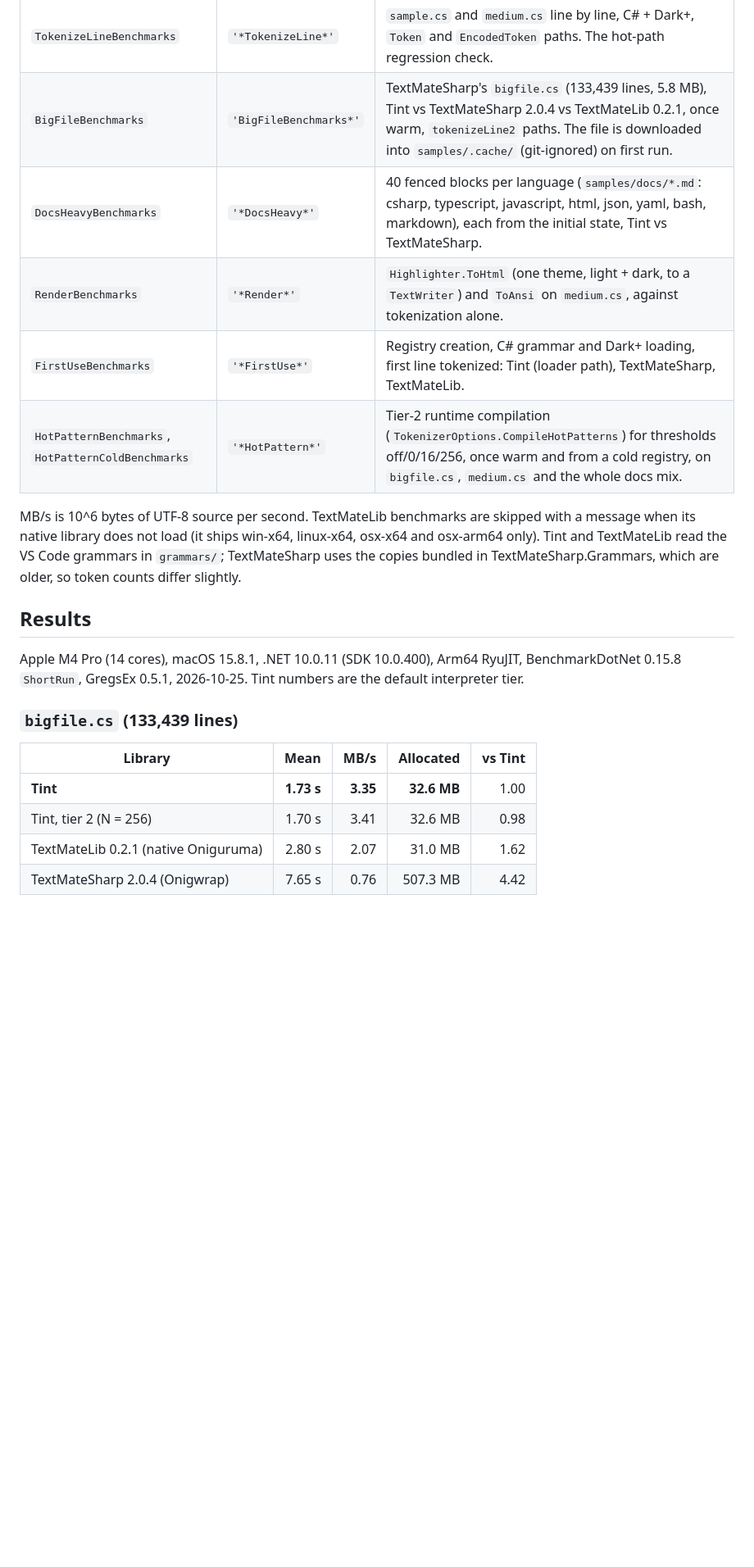
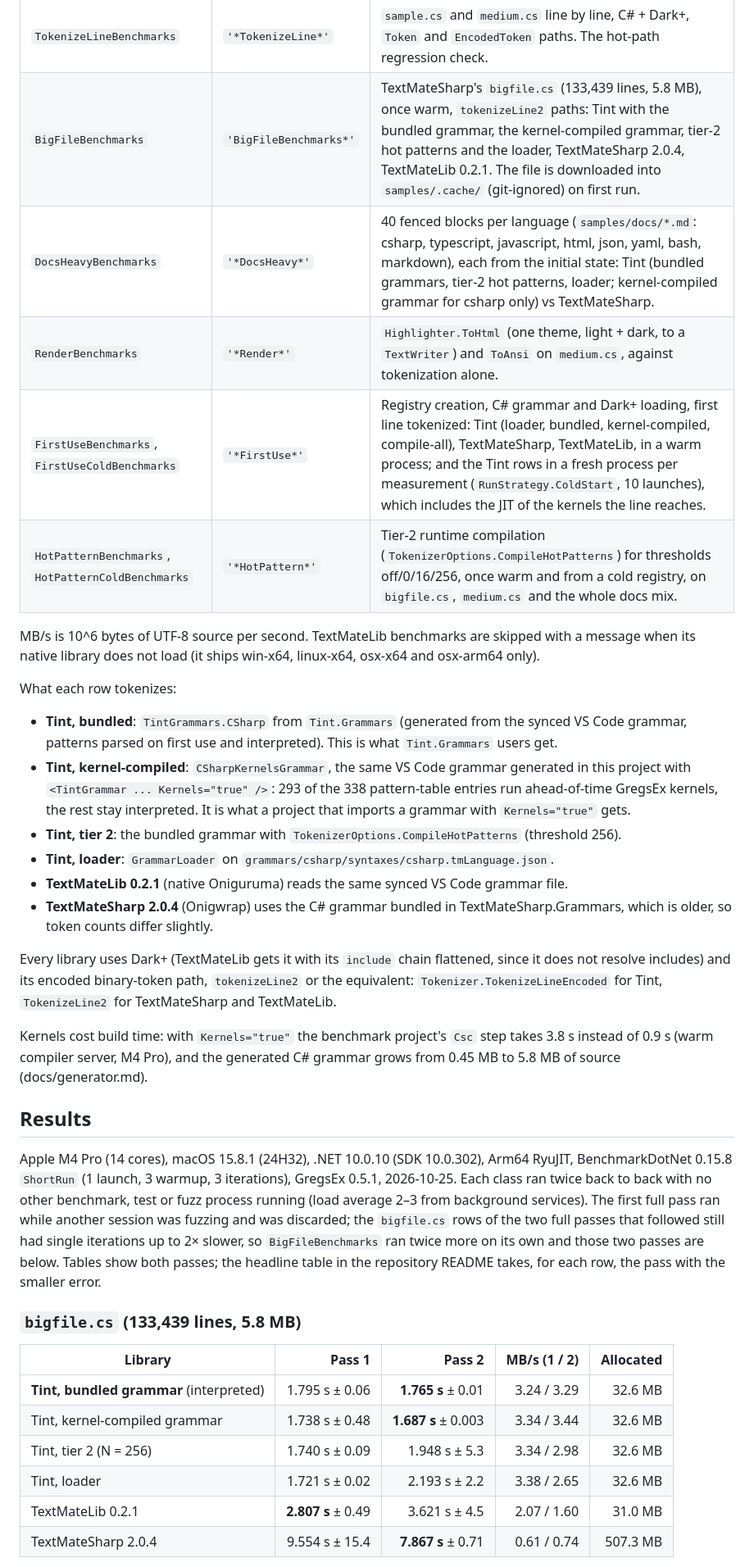
Before and after one commit to sebastienros/tint, a Markdown page: benchmarks/README.md, the part around one of its changes. Shown at 82% size. Drawn GitHub-style; blank space fills up the shorter version.

```diff
--- a/benchmarks/README.md
+++ b/benchmarks/README.md
@@ -16,28 +16,56 @@ does not run benchmarks.
 | Class | Filter | What it measures |
 |---|---|---|
 | `TokenizeLineBenchmarks` | `'*TokenizeLine*'` | `sample.cs` and `medium.cs` line by line, C# + Dark+, `Token` and `EncodedToken` paths. The hot-path regression check. |
-| `BigFileBenchmarks` | `'BigFileBenchmarks*'` | TextMateSharp's `bigfile.cs` (133,439 lines, 5.8 MB), Tint vs TextMateSharp 2.0.4 vs TextMateLib 0.2.1, once warm, `tokenizeLine2` paths. The file is downloaded into `samples/.cache/` (git-ignored) on first run. |
-| `DocsHeavyBenchmarks` | `'*DocsHeavy*'` | 40 fenced blocks per language (`samples/docs/*.md`: csharp, typescript, javascript, html, json, yaml, bash, markdown), each from the initial state, Tint vs TextMateSharp. |
+| `BigFileBenchmarks` | `'BigFileBenchmarks*'` | TextMateSharp's `bigfile.cs` (133,439 lines, 5.8 MB), once warm, `tokenizeLine2` paths: Tint with the bundled grammar, the kernel-compiled grammar, tier-2 hot patterns and the loader, TextMateSharp 2.0.4, TextMateLib 0.2.1. The file is downloaded into `samples/.cache/` (git-ignored) on first run. |
+| `DocsHeavyBenchmarks` | `'*DocsHeavy*'` | 40 fenced blocks per language (`samples/docs/*.md`: csharp, typescript, javascript, html, json, yaml, bash, markdown), each from the initial state: Tint (bundled grammars, tier-2 hot patterns, loader; kernel-compiled grammar for csharp only) vs TextMateSharp. |
 | `RenderBenchmarks` | `'*Render*'` | `Highlighter.ToHtml` (one theme, light + dark, to a `TextWriter`) and `ToAnsi` on `medium.cs`, against tokenization alone. |
-| `FirstUseBenchmarks` | `'*FirstUse*'` | Registry creation, C# grammar and Dark+ loading, first line tokenized: Tint (loader path), TextMateSharp, TextMateLib. |
+| `FirstUseBenchmarks`, `FirstUseColdBenchmarks` | `'*FirstUse*'` | Registry creation, C# grammar and Dark+ loading, first line tokenized: Tint (loader, bundled, kernel-compiled, compile-all), TextMateSharp, TextMateLib, in a warm process; and the Tint rows in a fresh process per measurement (`RunStrategy.ColdStart`, 10 launches), which includes the JIT of the kernels the line reaches. |
 | `HotPatternBenchmarks`, `HotPatternColdBenchmarks` | `'*HotPattern*'` | Tier-2 runtime compilation (`TokenizerOptions.CompileHotPatterns`) for thresholds off/0/16/256, once warm and from a cold registry, on `bigfile.cs`, `medium.cs` and the whole docs mix. |
 
 MB/s is 10^6 bytes of UTF-8 source per second. TextMateLib benchmarks are skipped with a message
 when its native library does not load (it ships win-x64, linux-x64, osx-x64 and osx-arm64 only).
-Tint and TextMateLib read the VS Code grammars in `grammars/`; TextMateSharp uses the copies bundled
-in TextMateSharp.Grammars, which are older, so token counts differ slightly.
+
+What each row tokenizes:
+
+- **Tint, bundled**: `TintGrammars.CSharp` from `Tint.Grammars` (generated from the synced VS Code
+  grammar, patterns parsed on first use and interpreted). This is what `Tint.Grammars` users get.
+- **Tint, kernel-compiled**: `CSharpKernelsGrammar`, the same VS Code grammar generated in this
+  project with `<TintGrammar ... Kernels="true" />`: 293 of the 338 pattern-table entries run
+  ahead-of-time GregsEx kernels, the rest stay interpreted. It is what a project that imports a
+  grammar with `Kernels="true"` gets.
+- **Tint, tier 2**: the bundled grammar with `TokenizerOptions.CompileHotPatterns` (threshold 256).
+- **Tint, loader**: `GrammarLoader` on `grammars/csharp/syntaxes/csharp.tmLanguage.json`.
+- **TextMateLib 0.2.1** (native Oniguruma) reads the same synced VS Code grammar file.
+- **TextMateSharp 2.0.4** (Onigwrap) uses the C# grammar bundled in TextMateSharp.Grammars, which is
+  older, so token counts differ slightly.
+
+Every library uses Dark+ (TextMateLib gets it with its `include` chain flattened, since it does not
+resolve includes) and its encoded binary-token path, `tokenizeLine2` or the equivalent:
+`Tokenizer.TokenizeLineEncoded` for Tint, `TokenizeLine2` for TextMateSharp and TextMateLib.
+
+Kernels cost build time: with `Kernels="true"` the benchmark project's `Csc` step takes 3.8 s instead
+of 0.9 s (warm compiler server, M4 Pro), and the generated C# grammar grows from 0.45 MB to 5.8 MB of
+source (docs/generator.md).
 
 ## Results
 
-Apple M4 Pro (14 cores), macOS 15.8.1, .NET 10.0.11 (SDK 10.0.400), Arm64 RyuJIT, BenchmarkDotNet
-0.15.8 `ShortRun`, GregsEx 0.5.1, 2026-10-25. Tint numbers are the default interpreter tier.
+Apple M4 Pro (14 cores), macOS 15.8.1 (24H32), .NET 10.0.10 (SDK 10.0.302), Arm64 RyuJIT,
+BenchmarkDotNet 0.15.8 `ShortRun` (1 launch, 3 warmup, 3 iterations), GregsEx 0.5.1, 2026-10-25.
+Each class ran twice back to back with no other benchmark, test or fuzz process running (load
+average 2–3 from background services). The first full pass ran while another session was fuzzing
+and was discarded; the `bigfile.cs` rows of the two full passes that followed still had single
+iterations up to 2× slower, so `BigFileBenchmarks` ran twice more on its own and those two passes
+are below. Tables show both passes; the headline table in the repository README takes, for each
+row, the pass with the smaller error.
 
-### `bigfile.cs` (133,439 lines)
+### `bigfile.cs` (133,439 lines, 5.8 MB)
 
-| Library | Mean | MB/s | Allocated | vs Tint |
+| Library | Pass 1 | Pass 2 | MB/s (1 / 2) | Allocated |
 |---|---:|---:|---:|---:|
-| **Tint** | **1.73 s** | **3.35** | **32.6 MB** | 1.00 |
-| Tint, tier 2 (N = 256) | 1.70 s | 3.41 | 32.6 MB | 0.98 |
-| TextMateLib 0.2.1 (native Oniguruma) | 2.80 s | 2.07 | 31.0 MB | 1.62 |
-| TextMateSharp 2.0.4 (Onigwrap) | 7.65 s | 0.76 | 507.3 MB | 4.42 |
+| **Tint, bundled grammar** (interpreted) | 1.795 s ± 0.06 | **1.765 s** ± 0.01 | 3.24 / 3.29 | 32.6 MB |
+| Tint, kernel-compiled grammar | 1.738 s ± 0.48 | **1.687 s** ± 0.003 | 3.34 / 3.44 | 32.6 MB |
+| Tint, tier 2 (N = 256) | 1.740 s ± 0.09 | 1.948 s ± 5.3 | 3.34 / 2.98 | 32.6 MB |
+| Tint, loader | 1.721 s ± 0.02 | 2.193 s ± 2.2 | 3.38 / 2.65 | 32.6 MB |
+| TextMateLib 0.2.1 | **2.807 s** ± 0.49 | 3.621 s ± 4.5 | 2.07 / 1.60 | 31.0 MB |
+| TextMateSharp 2.0.4 | 9.554 s ± 15.4 | **7.867 s** ± 0.71 | 0.61 / 0.74 | 507.3 MB |
 
```
Also changed, not shown: other parts of benchmarks/README.md (+47 -17 lines), README.md (+18 -0 lines), docs/design.md (+6 -1 lines).
